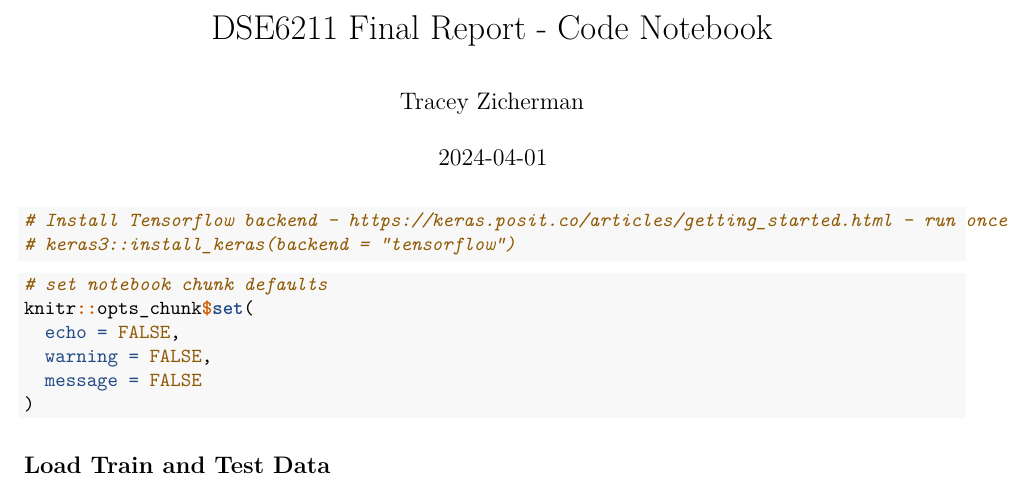
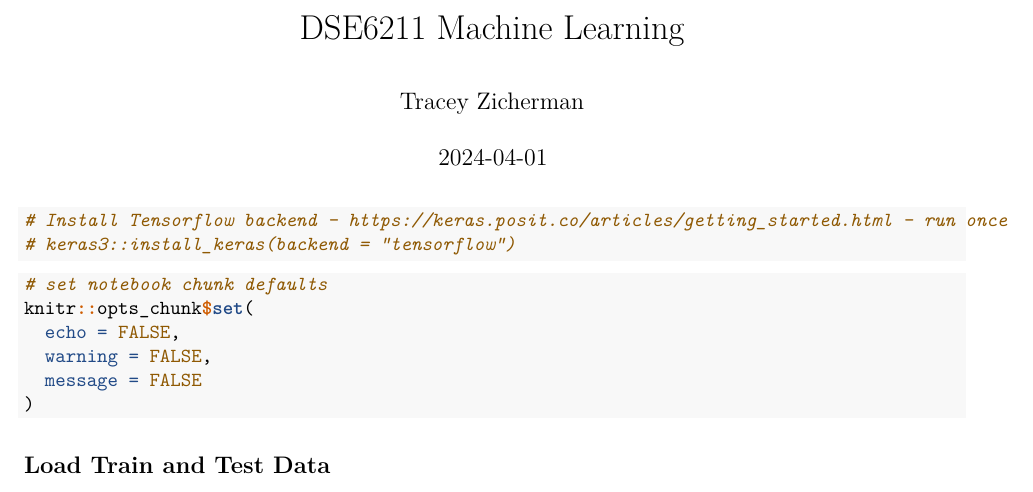
Before and after one commit to TrayZ03/6211Machine_Learning, an R Markdown document (code.Rmd): part of page 1 of 2, cut at the place of the change. Rendered offline with R 4.5, knitr and Pandoc, then LaTeX, with nearby package versions; some code elsewhere in the file could not run offline.

```diff
--- a/finalreport-code.Rmd
+++ b/code.Rmd
@@ -1,5 +1,5 @@
 ---
-title: "DSE6211 Final Report - Code Notebook"
+title: "DSE6211 Machine Learning"
 author: "Tracey Zicherman"
 date: "2024-04-01"
 output:
```
Also changed, not shown: Machine Learning Final Report.pdf (added), code.Rmd (5 more changed lines).
